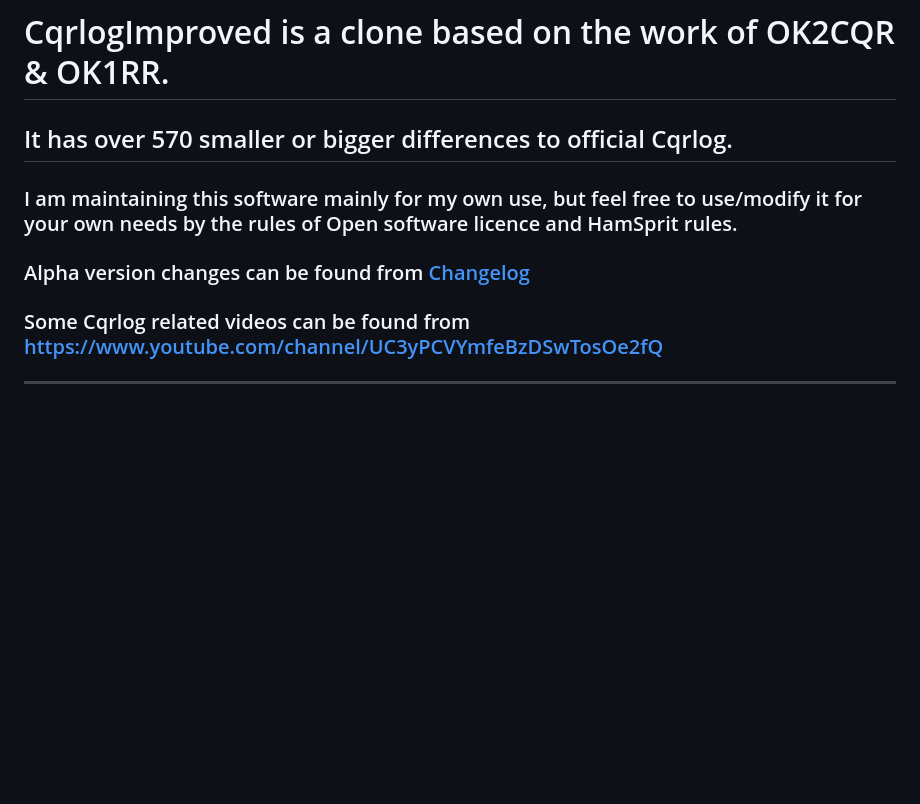
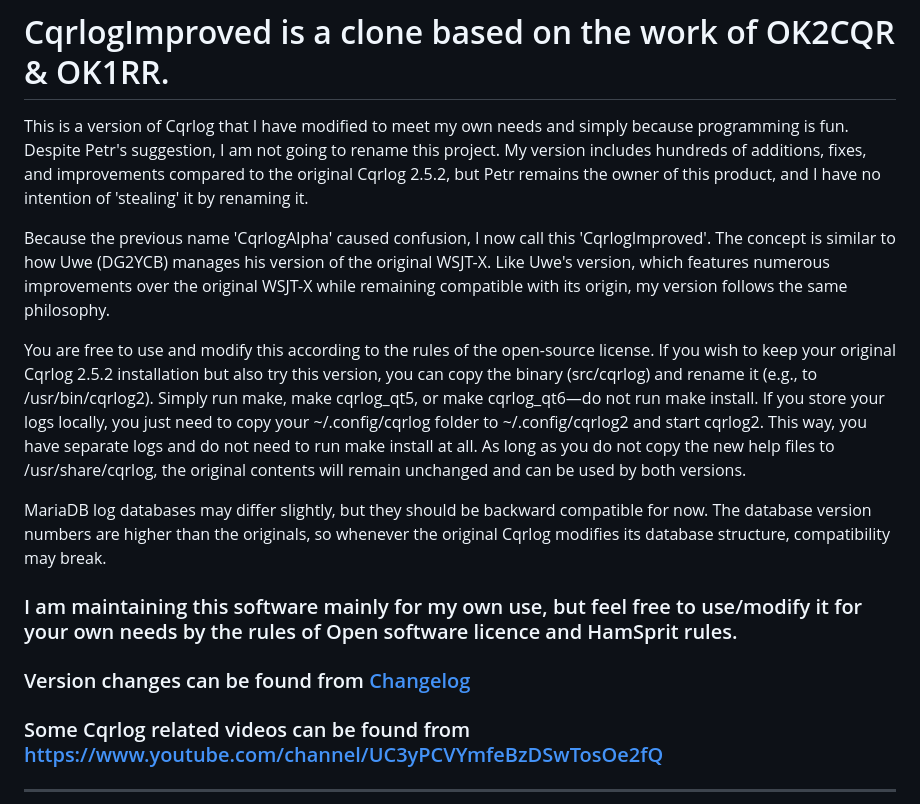
Before and after one commit to OH1KH/CqrlogImproved, a Markdown page: compiled/README.md, the part around the change. Rendered like a GitHub page; blank space fills up the shorter version.

Commit message:
README mods

```diff
--- a/compiled/README.md
+++ b/compiled/README.md
@@ -1,7 +1,20 @@
 # CqrlogImproved is a clone based on the work of OK2CQR & OK1RR.
-## It has over 570 smaller or bigger differences to official Cqrlog.
+This is a version of Cqrlog that I have modified to meet my own needs and simply because programming is fun. Despite Petr's suggestion, I am not going to rename this project.
+My version includes hundreds of additions, fixes, and improvements compared to the original Cqrlog 2.5.2, but Petr remains the owner of this product, and I have no intention
+of 'stealing' it by renaming it.
+
+Because the previous name 'CqrlogAlpha' caused confusion, I now call this 'CqrlogImproved'. The concept is similar to how Uwe (DG2YCB) manages his version of the original WSJT-X.
+Like Uwe's version, which features numerous improvements over the original WSJT-X while remaining compatible with its origin, my version follows the same philosophy.
+
+You are free to use and modify this according to the rules of the open-source license. If you wish to keep your original Cqrlog 2.5.2 installation but also try this version,
+you can copy the binary (src/cqrlog) and rename it (e.g., to /usr/bin/cqrlog2). Simply run make, make cqrlog_qt5, or make cqrlog_qt6—do not run make install.
+If you store your logs locally, you just need to copy your ~/.config/cqrlog folder to ~/.config/cqrlog2 and start cqrlog2. This way, you have separate logs and do not need to run make install at all. As long as you do not copy the new help files to /usr/share/cqrlog, the original contents will remain unchanged and can be used by both versions.
+
+MariaDB log databases may differ slightly, but they should be backward compatible for now. The database version numbers are higher than the originals,
+so whenever the original Cqrlog modifies its database structure, compatibility may break.
+
 ### I am maintaining this software mainly for my own use, but feel free to use/modify it for your own needs by the rules of Open software licence and HamSprit rules.
-### Alpha version changes can be found from [Changelog](https://htmlpreview.github.io/?https://github.com/OH1KH/CqrlogImproved/blob/main/src/changelog.html)
+### Version changes can be found from [Changelog](https://htmlpreview.github.io/?https://github.com/OH1KH/CqrlogImproved/blob/main/src/changelog.html)
 ### Some Cqrlog related videos can be found from  <https://www.youtube.com/channel/UC3yPCVYmfeBzDSwTosOe2fQ>
 ----------------------------------------------------------------------------------------------------
 
```
